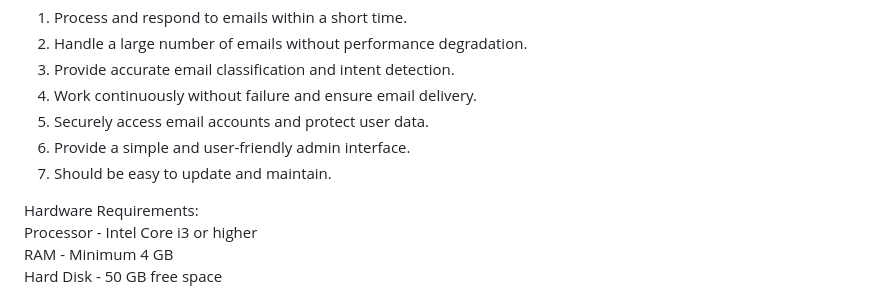
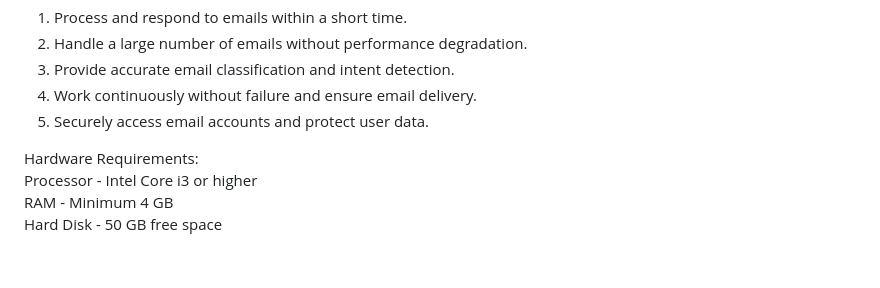
Before and after one commit to Bhavya1214/CS331, a Markdown page: README.md, the part around the change. GitHub-like rendering; blank space fills up the shorter version.

Commit message:
Update README to remove feature requirements
Removed points about admin interface and maintenance.

```diff
--- a/README.md
+++ b/README.md
@@ -30,8 +30,7 @@ Non-Functional Requirements:<br>
 3. Provide accurate email classification and intent detection.
 4. Work continuously without failure and ensure email delivery.
 5. Securely access email accounts and protect user data.
-6. Provide a simple and user-friendly admin interface.
-7. Should be easy to update and maintain.
+
 
 Hardware Requirements:<br>
    Processor	           -         Intel Core i3 or higher <br>
```
